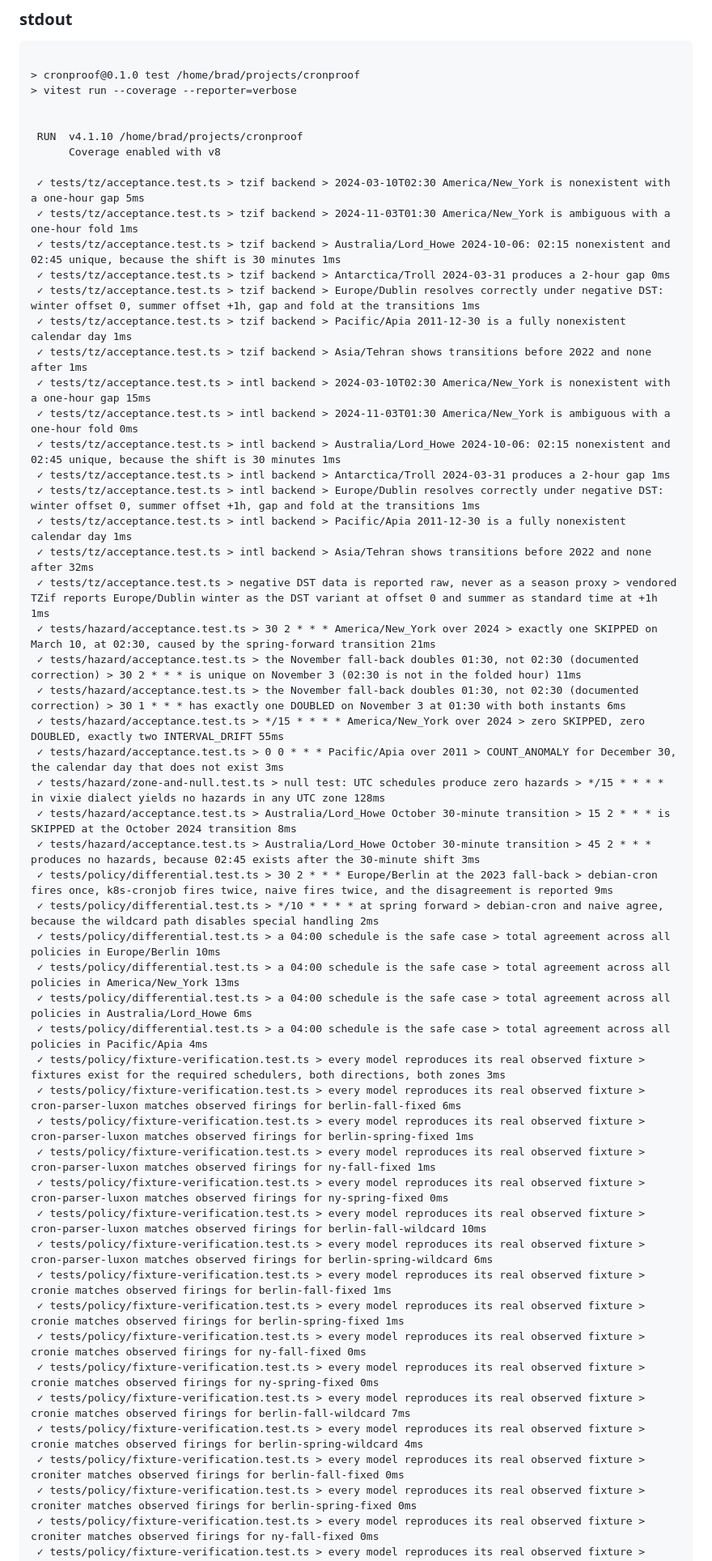
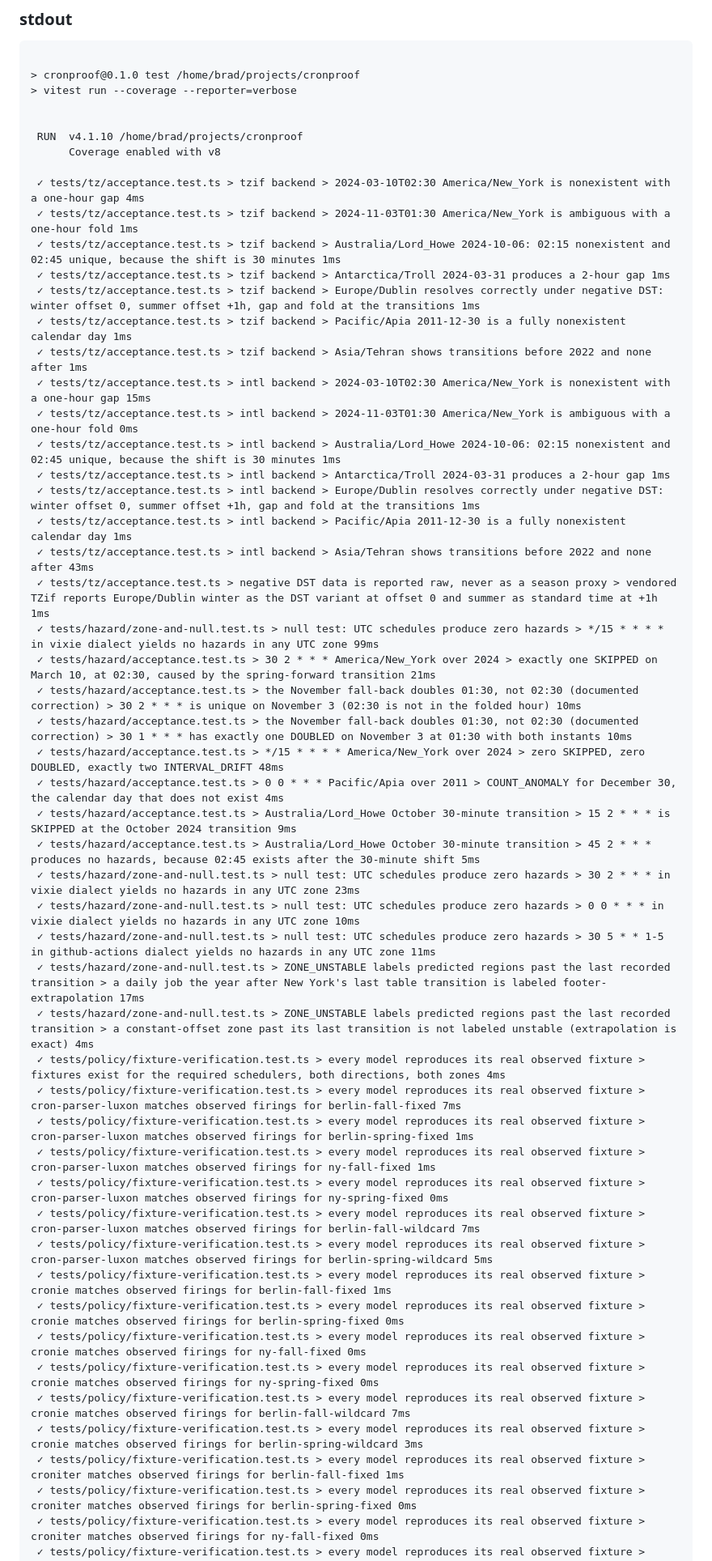
Before and after one commit to moonrunnerkc/cronproof, a Markdown page: EVIDENCE.md, the part around one of its changes. Shown at 81% size. Drawn GitHub-style.

```diff
--- a/EVIDENCE.md
+++ b/EVIDENCE.md
@@ -69,10 +69,10 @@ Exit code: 0
  RUN  v4.1.10 /home/brad/projects/cronproof
       Coverage enabled with v8
 
- ✓ tests/tz/acceptance.test.ts > tzif backend > 2024-03-10T02:30 America/New_York is nonexistent with a one-hour gap 5ms
+ ✓ tests/tz/acceptance.test.ts > tzif backend > 2024-03-10T02:30 America/New_York is nonexistent with a one-hour gap 4ms
  ✓ tests/tz/acceptance.test.ts > tzif backend > 2024-11-03T01:30 America/New_York is ambiguous with a one-hour fold 1ms
  ✓ tests/tz/acceptance.test.ts > tzif backend > Australia/Lord_Howe 2024-10-06: 02:15 nonexistent and 02:45 unique, because the shift is 30 minutes 1ms
- ✓ tests/tz/acceptance.test.ts > tzif backend > Antarctica/Troll 2024-03-31 produces a 2-hour gap 0ms
+ ✓ tests/tz/acceptance.test.ts > tzif backend > Antarctica/Troll 2024-03-31 produces a 2-hour gap 1ms
  ✓ tests/tz/acceptance.test.ts > tzif backend > Europe/Dublin resolves correctly under negative DST: winter offset 0, summer offset +1h, gap and fold at the transitions 1ms
  ✓ tests/tz/acceptance.test.ts > tzif backend > Pacific/Apia 2011-12-30 is a fully nonexistent calendar day 1ms
  ✓ tests/tz/acceptance.test.ts > tzif backend > Asia/Tehran shows transitions before 2022 and none after 1ms
@@ -82,36 +82,35 @@ Exit code: 0
  ✓ tests/tz/acceptance.test.ts > intl backend > Antarctica/Troll 2024-03-31 produces a 2-hour gap 1ms
  ✓ tests/tz/acceptance.test.ts > intl backend > Europe/Dublin resolves correctly under negative DST: winter offset 0, summer offset +1h, gap and fold at the transitions 1ms
  ✓ tests/tz/acceptance.test.ts > intl backend > Pacific/Apia 2011-12-30 is a fully nonexistent calendar day 1ms
- ✓ tests/tz/acceptance.test.ts > intl backend > Asia/Tehran shows transitions before 2022 and none after 32ms
+ ✓ tests/tz/acceptance.test.ts > intl backend > Asia/Tehran shows transitions before 2022 and none after 43ms
  ✓ tests/tz/acceptance.test.ts > negative DST data is reported raw, never as a season proxy > vendored TZif reports Europe/Dublin winter as the DST variant at offset 0 and summer as standard time at +1h 1ms
+ ✓ tests/hazard/zone-and-null.test.ts > null test: UTC schedules produce zero hazards > */15 * * * * in vixie dialect yields no hazards in any UTC zone 99ms
  ✓ tests/hazard/acceptance.test.ts > 30 2 * * * America/New_York over 2024 > exactly one SKIPPED on March 10, at 02:30, caused by the spring-forward transition 21ms
- ✓ tests/hazard/acceptance.test.ts > the November fall-back doubles 01:30, not 02:30 (documented correction) > 30 2 * * * is unique on November 3 (02:30 is not in the folded hour) 11ms
- ✓ tests/hazard/acceptance.test.ts > the November fall-back doubles 01:30, not 02:30 (documented correction) > 30 1 * * * has exactly one DOUBLED on November 3 at 01:30 with both instants 6ms
- ✓ tests/hazard/acceptance.test.ts > */15 * * * * America/New_York over 2024 > zero SKIPPED, zero DOUBLED, exactly two INTERVAL_DRIFT 55ms
- ✓ tests/hazard/acceptance.test.ts > 0 0 * * * Pacific/Apia over 2011 > COUNT_ANOMALY for December 30, the calendar day that does not exist 3ms
- ✓ tests/hazard/zone-and-null.test.ts > null test: UTC schedules produce zero hazards > */15 * * * * in vixie dialect yields no hazards in any UTC zone 128ms
- ✓ tests/hazard/acceptance.test.ts > Australia/Lord_Howe October 30-minute transition > 15 2 * * * is SKIPPED at the October 2024 transition 8ms
- ✓ tests/hazard/acceptance.test.ts > Australia/Lord_Howe October 30-minute transition > 45 2 * * * produces no hazards, because 02:45 exists after the 30-minute shift 3ms
- ✓ tests/policy/differential.test.ts > 30 2 * * * Europe/Berlin at the 2023 fall-back > debian-cron fires once, k8s-cronjob fires twice, naive fires twice, and the disagreement is reported 9ms
- ✓ tests/policy/differential.test.ts > */10 * * * * at spring forward > debian-cron and naive agree, because the wildcard path disables special handling 2ms
- ✓ tests/policy/differential.test.ts > a 04:00 schedule is the safe case > total agreement across all policies in Europe/Berlin 10ms
- ✓ tests/policy/differential.test.ts > a 04:00 schedule is the safe case > total agreement across all policies in America/New_York 13ms
- ✓ tests/policy/differential.test.ts > a 04:00 schedule is the safe case > total agreement across all policies in Australia/Lord_Howe 6ms
- ✓ tests/policy/differential.test.ts > a 04:00 schedule is the safe case > total agreement across all policies in Pacific/Apia 4ms
- ✓ tests/policy/fixture-verification.test.ts > every model reproduces its real observed fixture > fixtures exist for the required schedulers, both directions, both zones 3ms
- ✓ tests/policy/fixture-verification.test.ts > every model reproduces its real observed fixture > cron-parser-luxon matches observed firings for berlin-fall-fixed 6ms
+ ✓ tests/hazard/acceptance.test.ts > the November fall-back doubles 01:30, not 02:30 (documented correction) > 30 2 * * * is unique on November 3 (02:30 is not in the folded hour) 10ms
+ ✓ tests/hazard/acceptance.test.ts > the November fall-back doubles 01:30, not 02:30 (documented correction) > 30 1 * * * has exactly one DOUBLED on November 3 at 01:30 with both instants 10ms
+ ✓ tests/hazard/acceptance.test.ts > */15 * * * * America/New_York over 2024 > zero SKIPPED, zero DOUBLED, exactly two INTERVAL_DRIFT 48ms
+ ✓ tests/hazard/acceptance.test.ts > 0 0 * * * Pacific/Apia over 2011 > COUNT_ANOMALY for December 30, the calendar day that does not exist 4ms
+ ✓ tests/hazard/acceptance.test.ts > Australia/Lord_Howe October 30-minute transition > 15 2 * * * is SKIPPED at the October 2024 transition 9ms
+ ✓ tests/hazard/acceptance.test.ts > Australia/Lord_Howe October 30-minute transition > 45 2 * * * produces no hazards, because 02:45 exists after the 30-minute shift 5ms
+ ✓ tests/hazard/zone-and-null.test.ts > null test: UTC schedules produce zero hazards > 30 2 * * * in vixie dialect yields no hazards in any UTC zone 23ms
+ ✓ tests/hazard/zone-and-null.test.ts > null test: UTC schedules produce zero hazards > 0 0 * * * in vixie dialect yields no hazards in any UTC zone 10ms
+ ✓ tests/hazard/zone-and-null.test.ts > null test: UTC schedules produce zero hazards > 30 5 * * 1-5 in github-actions dialect yields no hazards in any UTC zone 11ms
+ ✓ tests/hazard/zone-and-null.test.ts > ZONE_UNSTABLE labels predicted regions past the last recorded transition > a daily job the year after New York's last table transition is labeled footer-extrapolation 17ms
+ ✓ tests/hazard/zone-and-null.test.ts > ZONE_UNSTABLE labels predicted regions past the last recorded transition > a constant-offset zone past its last transition is not labeled unstable (extrapolation is exact) 4ms
+ ✓ tests/policy/fixture-verification.test.ts > every model reproduces its real observed fixture > fixtures exist for the required schedulers, both directions, both zones 4ms
+ ✓ tests/policy/fixture-verification.test.ts > every model reproduces its real observed fixture > cron-parser-luxon matches observed firings for berlin-fall-fixed 7ms
  ✓ tests/policy/fixture-verification.test.ts > every model reproduces its real observed fixture > cron-parser-luxon matches observed firings for berlin-spring-fixed 1ms
  ✓ tests/policy/fixture-verification.test.ts > every model reproduces its real observed fixture > cron-parser-luxon matches observed firings for ny-fall-fixed 1ms
  ✓ tests/policy/fixture-verification.test.ts > every model reproduces its real observed fixture > cron-parser-luxon matches observed firings for ny-spring-fixed 0ms
- ✓ tests/policy/fixture-verification.test.ts > every model reproduces its real observed fixture > cron-parser-luxon matches observed firings for berlin-fall-wildcard 10ms
- ✓ tests/policy/fixture-verification.test.ts > every model reproduces its real observed fixture > cron-parser-luxon matches observed firings for berlin-spring-wildcard 6ms
+ ✓ tests/policy/fixture-verification.test.ts > every model reproduces its real observed fixture > cron-parser-luxon matches observed firings for berlin-fall-wildcard 7ms
+ ✓ tests/policy/fixture-verification.test.ts > every model reproduces its real observed fixture > cron-parser-luxon matches observed firings for berlin-spring-wildcard 5ms
  ✓ tests/policy/fixture-verification.test.ts > every model reproduces its real observed fixture > cronie matches observed firings for berlin-fall-fixed 1ms
- ✓ tests/policy/fixture-verification.test.ts > every model reproduces its real observed fixture > cronie matches observed firings for berlin-spring-fixed 1ms
+ ✓ tests/policy/fixture-verification.test.ts > every model reproduces its real observed fixture > cronie matches observed firings for berlin-spring-fixed 0ms
  ✓ tests/policy/fixture-verification.test.ts > every model reproduces its real observed fixture > cronie matches observed firings for ny-fall-fixed 0ms
  ✓ tests/policy/fixture-verification.test.ts > every model reproduces its real observed fixture > cronie matches observed firings for ny-spring-fixed 0ms
  ✓ tests/policy/fixture-verification.test.ts > every model reproduces its real observed fixture > cronie matches observed firings for berlin-fall-wildcard 7ms
- ✓ tests/policy/fixture-verification.test.ts > every model reproduces its real observed fixture > cronie matches observed firings for berlin-spring-wildcard 4ms
- ✓ tests/policy/fixture-verification.test.ts > every model reproduces its real observed fixture > croniter matches observed firings for berlin-fall-fixed 0ms
+ ✓ tests/policy/fixture-verification.test.ts > every model reproduces its real observed fixture > cronie matches observed firings for berlin-spring-wildcard 3ms
+ ✓ tests/policy/fixture-verification.test.ts > every model reproduces its real observed fixture > croniter matches observed firings for berlin-fall-fixed 1ms
  ✓ tests/policy/fixture-verification.test.ts > every model reproduces its real observed fixture > croniter matches observed firings for berlin-spring-fixed 0ms
  ✓ tests/policy/fixture-verification.test.ts > every model reproduces its real observed fixture > croniter matches observed firings for ny-fall-fixed 0ms
  ✓ tests/policy/fixture-verification.test.ts > every model reproduces its real observed fixture > croniter matches observed firings for ny-spring-fixed 0ms
```
Also changed, not shown: other parts of EVIDENCE.md (+222 -184 lines).
